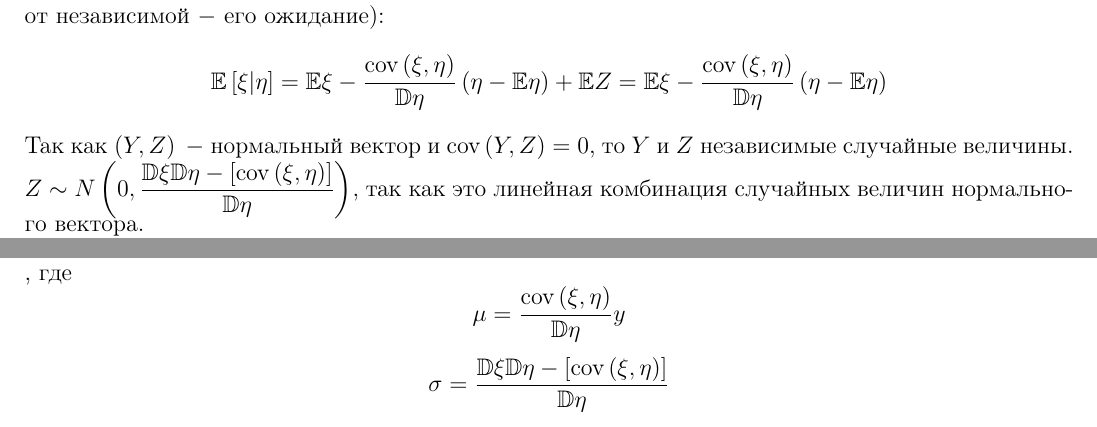
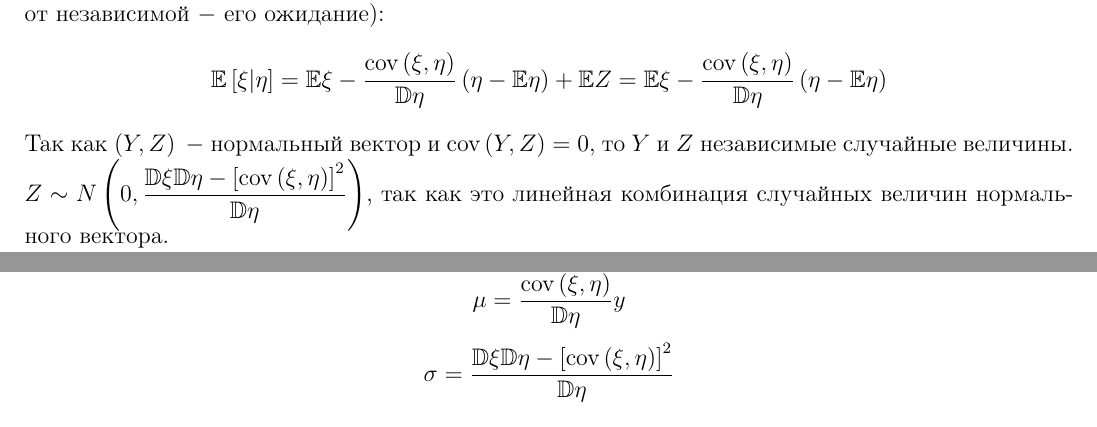
Before and after one commit to defunator/ptms, a LaTeX document (sm2/notes/ptms.tex): two parts of page 25 of 25, joined at a grey line, cut so that both start at the same text. Compiled offline with pdfLaTeX.

Commit message:
8th lecture upd

```diff
--- a/sm2/notes/ptms.tex
+++ b/sm2/notes/ptms.tex
@@ -1209,7 +1209,7 @@ $\left(5\right)$:
 \[
     \mathbb{E}\left[\xi | \eta\right] = \mathbb{E}\xi - \frac{\text{cov}\left(\xi, \eta\right)}{\mathbb{D}\eta}\left(\eta - \mathbb{E} \eta\right) + \mathbb{E} Z = \mathbb{E}\xi - \frac{\text{cov}\left(\xi, \eta\right)}{\mathbb{D}\eta}\left(\eta - \mathbb{E} \eta\right)
 \]
-Так как $\left(Y, Z\right) \ -$ нормальный вектор и $\text{cov}\left(Y, Z\right) = 0$, то $Y$ и $Z$ независимые случайные величины. $Z \sim N\left(0, \frac{\mathbb{D} \xi \mathbb{D} \eta - \left[\text{cov}\left(\xi, \eta\right)\right]}{\mathbb{D} \eta}\right)$, так как это линейная комбинация случайных величин нормального вектора. \\
+Так как $\left(Y, Z\right) \ -$ нормальный вектор и $\text{cov}\left(Y, Z\right) = 0$, то $Y$ и $Z$ независимые случайные величины. $Z \sim N\left(0, \frac{\mathbb{D} \xi \mathbb{D} \eta - \left[\text{cov}\left(\xi, \eta\right)\right] ^ 2}{\mathbb{D} \eta}\right)$, так как это линейная комбинация случайных величин нормального вектора. \\
 Теперь найдем условную плотность:
 \[
     \mathbb{E}\left[f\left(X\right) | Y = y\right] = \mathbb{E} \left[f\left(Z + \frac{\text{cov}\left(\xi, \eta\right)}{\mathbb{D}\eta}Y\right) | Y = y\right] = \int_{-\infty}^{+\infty} f\left(z + \frac{\text{cov}\left(\xi, \eta\right)}{\mathbb{D}\eta}y\right) \frac{\rho_{Z, Y}\left(z, y\right)}{\rho_{Y}\left(y\right)} dz =
@@ -1230,7 +1230,7 @@ $\left(5\right)$:
     \mu  = \frac{\text{cov}\left(\xi, \eta\right)}{\mathbb{D}\eta} y
 \]
 \[
-    \sigma = \frac{\mathbb{D} \xi \mathbb{D} \eta - \left[\text{cov}\left(\xi, \eta\right)\right]}{\mathbb{D} \eta}
+    \sigma = \frac{\mathbb{D} \xi \mathbb{D} \eta - \left[\text{cov}\left(\xi, \eta\right)\right] ^ 2}{\mathbb{D} \eta}
 \]
 \end{example}
 \end{document}
```
Also changed, not shown: sm2/notes/ptms.pdf.
